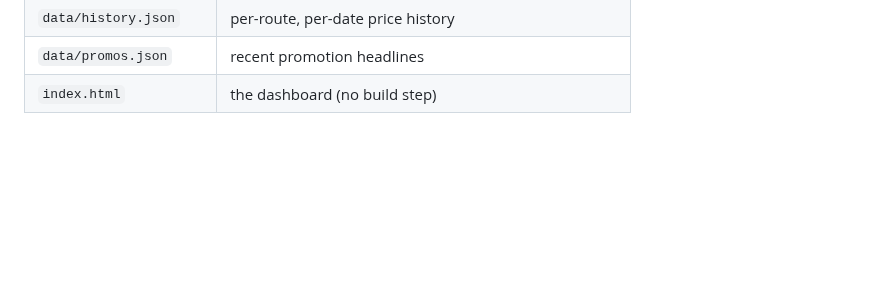
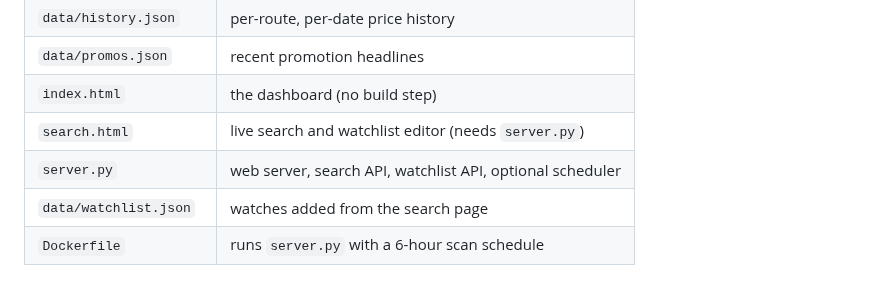
Before and after one commit to andy78644/labs, a Markdown page: flight-watch/README.md, the part around one of its changes. Rendered like a GitHub page; blank space fills up the shorter version.

```diff
--- a/flight-watch/README.md
+++ b/flight-watch/README.md
@@ -67,3 +100,7 @@ python3 -m http.server 8000                             # dashboard at http://lo
 | `data/history.json` | per-route, per-date price history |
 | `data/promos.json` | recent promotion headlines |
 | `index.html` | the dashboard (no build step) |
+| `search.html` | live search and watchlist editor (needs `server.py`) |
+| `server.py` | web server, search API, watchlist API, optional scheduler |
+| `data/watchlist.json` | watches added from the search page |
+| `Dockerfile` | runs `server.py` with a 6-hour scan schedule |
```
Also changed, not shown: other parts of flight-watch/README.md (+33 -0 lines), flight-watch/docs/screenshots/02-search.png (added), 8 other files.
